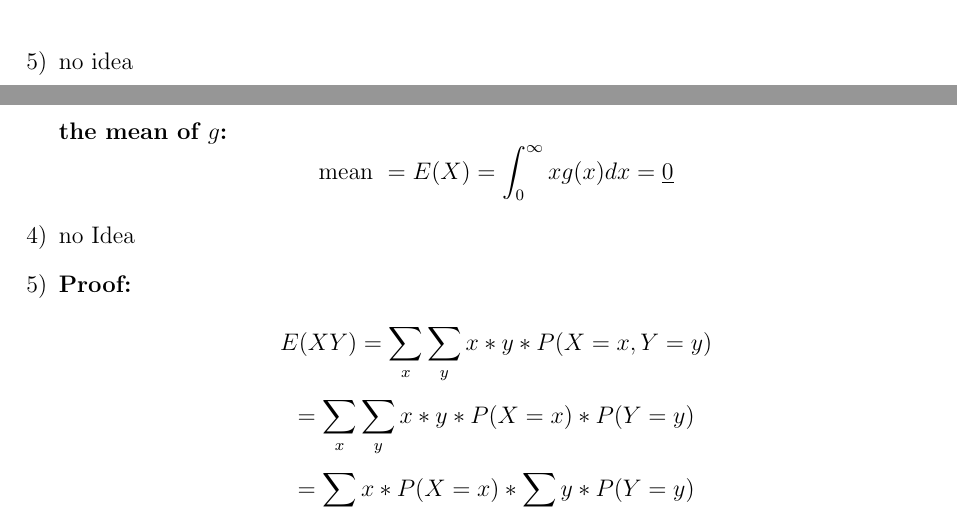
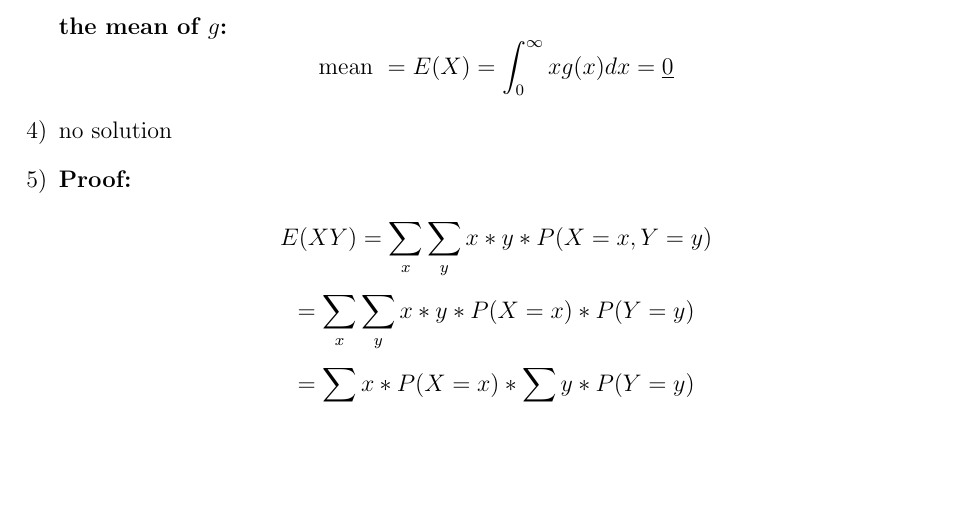
Before and after one commit to schaefer-dev/neuralNetworkApplication, a LaTeX document (abgaben/abgabe01/abgabe01.tex): two parts of pages 2 and 4 of 5 before the commit and part of page 4 of 5 after it, the two joined at a grey line, cut at the place of the change, the shorter picture padded with empty space. Compiled offline with pdfLaTeX.

Commit message:
deleted "no idea"

```diff
--- a/abgaben/abgabe01/abgabe01.tex
+++ b/abgaben/abgabe01/abgabe01.tex
@@ -92,8 +92,6 @@
                 $\lambda_{3} = (1+y+\sqrt{9-2y+y^2})/2$\\
                 The sum of the eigenvalues is 0 if y=-4\\
         \end{enumerate}
-    \item
-        no idea
 \end{enumerate}
 
 \newpage
@@ -164,7 +162,7 @@
 
     \item
         % TODO
-        no Idea
+        no solution
 
     \item
         \textbf{Proof:}\\
```
Also changed, not shown: abgaben/abgabe01/abgabe01.tex (4 more changed lines).
